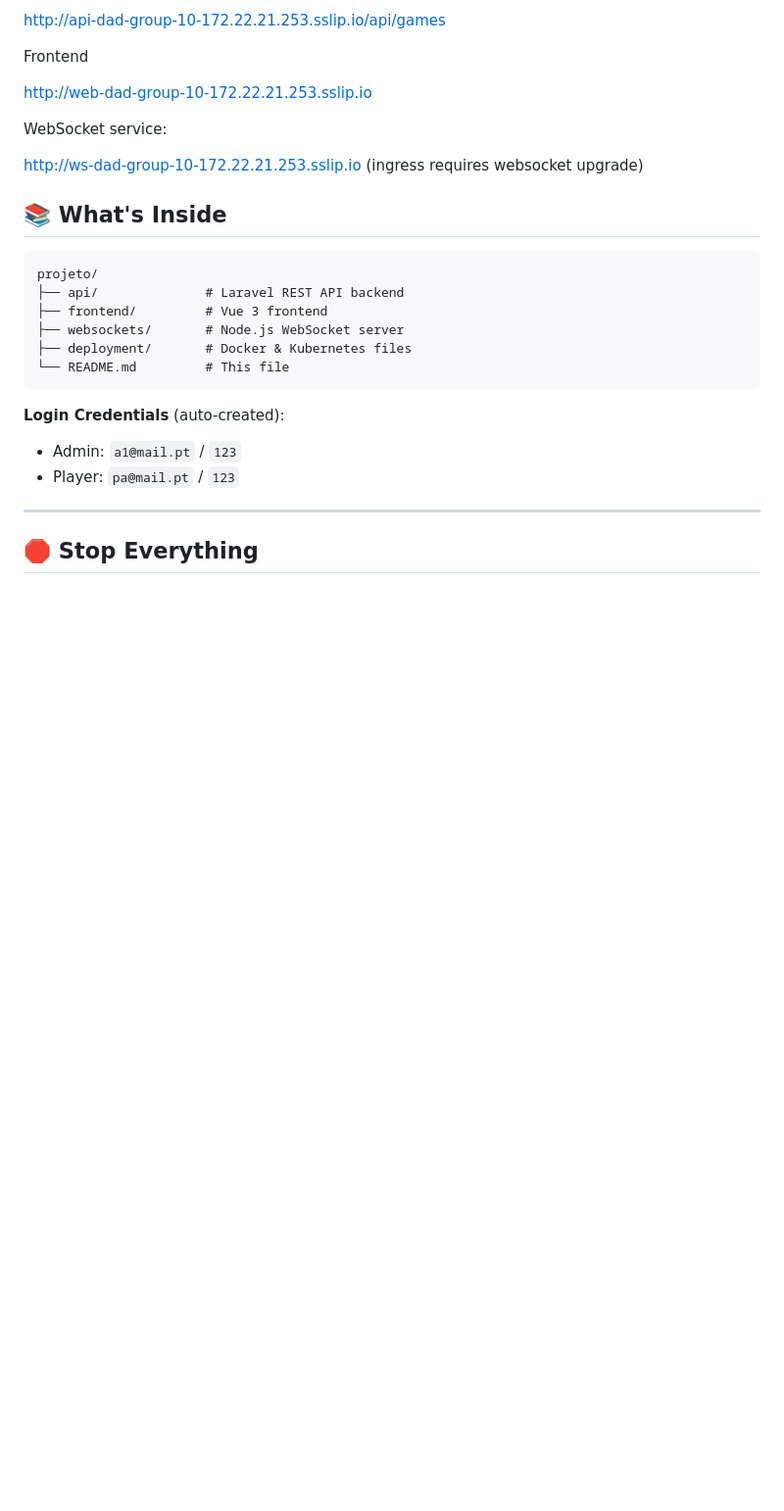
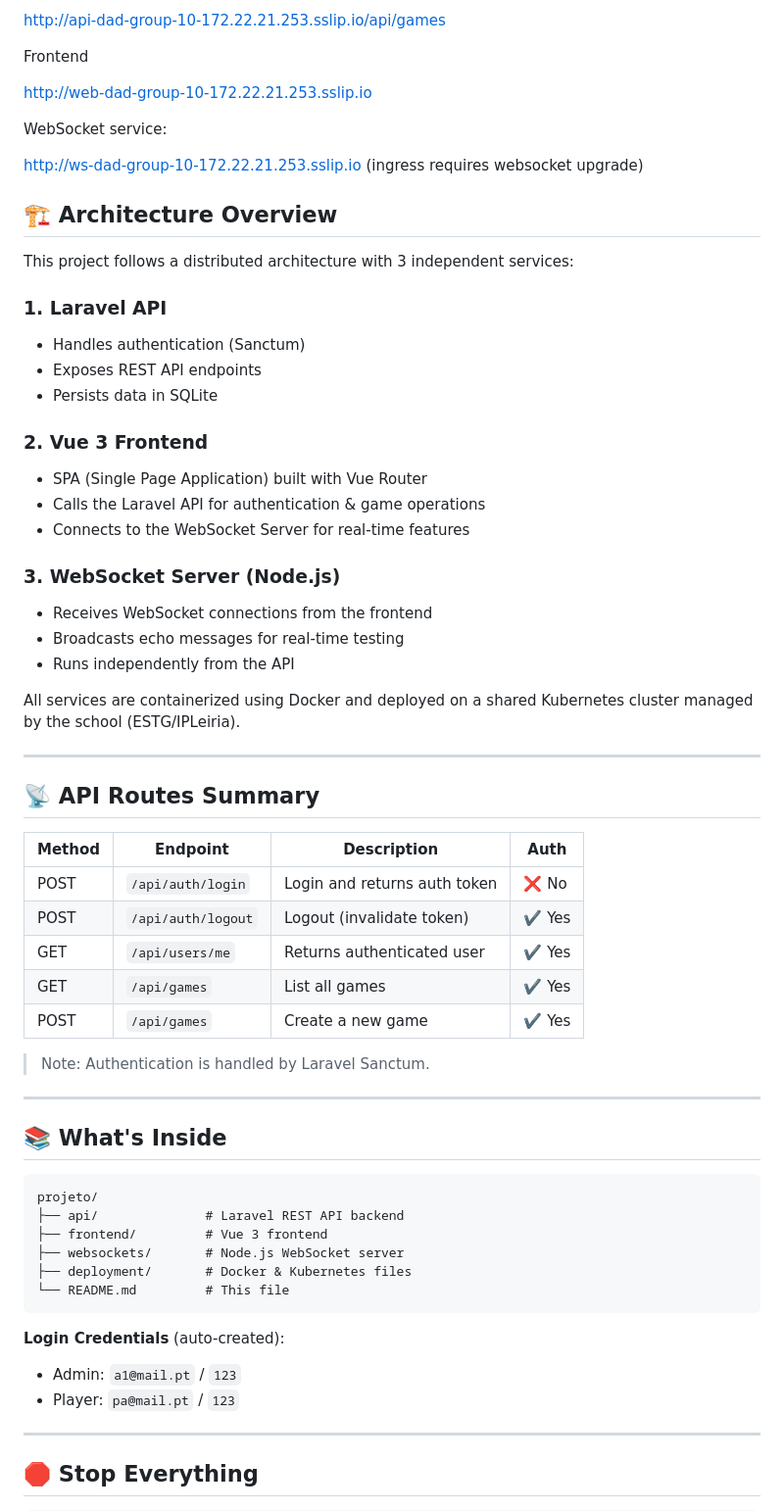
Before and after one commit to zee02/projeto-DAD, a Markdown page: README.md, the part around the change printed below. Shown: that part at 98% size. Drawn GitHub-style; blank space fills up the shorter version.

Commit message:
Melhoria da documentação / pequenas correções

````diff
--- a/README.md
+++ b/README.md
@@ -196,6 +196,44 @@ WebSocket service:
 http://ws-dad-group-10-172.22.21.253.sslip.io
 (ingress requires websocket upgrade)
 
+## 🏗️ Architecture Overview
+
+This project follows a distributed architecture with 3 independent services:
+
+### **1. Laravel API**
+- Handles authentication (Sanctum)
+- Exposes REST API endpoints
+- Persists data in SQLite
+
+### **2. Vue 3 Frontend**
+- SPA (Single Page Application) built with Vue Router
+- Calls the Laravel API for authentication & game operations
+- Connects to the WebSocket Server for real-time features
+
+### **3. WebSocket Server (Node.js)**
+- Receives WebSocket connections from the frontend
+- Broadcasts echo messages for real-time testing
+- Runs independently from the API
+
+All services are containerized using Docker and deployed on a shared Kubernetes cluster managed by the school (ESTG/IPLeiria).
+
+
+---
+
+## 📡 API Routes Summary
+
+| Method | Endpoint              | Description                      | Auth |
+|--------|------------------------|----------------------------------|------|
+| POST   | `/api/auth/login`     | Login and returns auth token     | ❌ No |
+| POST   | `/api/auth/logout`    | Logout (invalidate token)        | ✔️ Yes |
+| GET    | `/api/users/me`       | Returns authenticated user       | ✔️ Yes |
+| GET    | `/api/games`          | List all games                   | ✔️ Yes |
+| POST   | `/api/games`          | Create a new game                | ✔️ Yes |
+
+> Note: Authentication is handled by Laravel Sanctum.
+
+
+---
 ## 📚 What's Inside
 
 ```
````
Also changed, not shown: other parts of README.md (+2 -0 lines).
